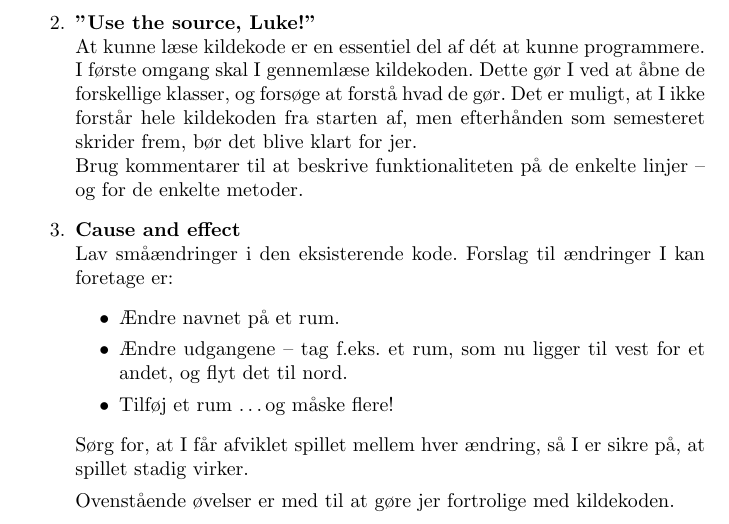
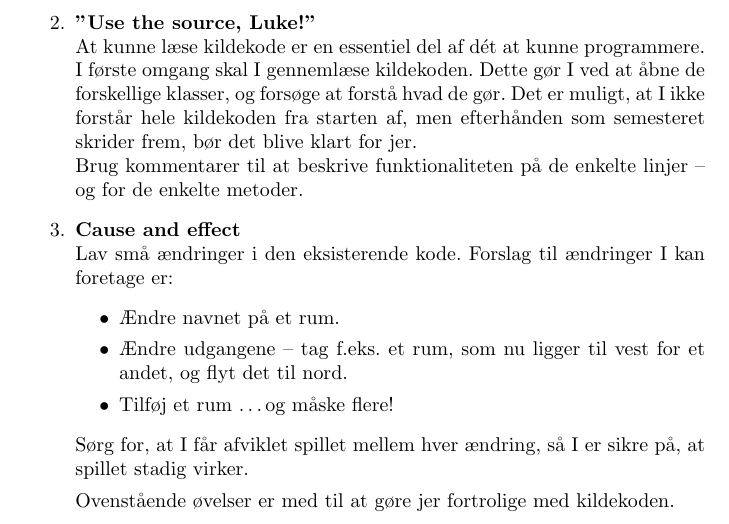
Before and after one commit to SDU-SW-Engineering/sdu-se-teaching-sem1, a LaTeX book (doc/project_phase2_analyse.tex): part of page 4 of 6, cut so that both start at the same text. Compiled offline with pdfLaTeX.

Commit message:
Added a missing space

```diff
--- a/doc/project_phase2_analyse.tex
+++ b/doc/project_phase2_analyse.tex
@@ -86,7 +86,7 @@ I projektstarten udforskes den udleverede kildekode som en del af problemanalyse
    Brug kommentarer til at beskrive funktionaliteten på de enkelte linjer – og for de enkelte metoder.
 
      \item \textbf{Cause and effect}\\
-    Lav småændringer i den eksisterende kode. Forslag til ændringer I kan foretage er:
+    Lav små ændringer i den eksisterende kode. Forslag til ændringer I kan foretage er:
     \begin{itemize}
     \item Ændre navnet på et rum.
     \item Ændre udgangene – tag f.eks. et rum, som nu ligger til vest for et andet, og flyt det til nord.
```
